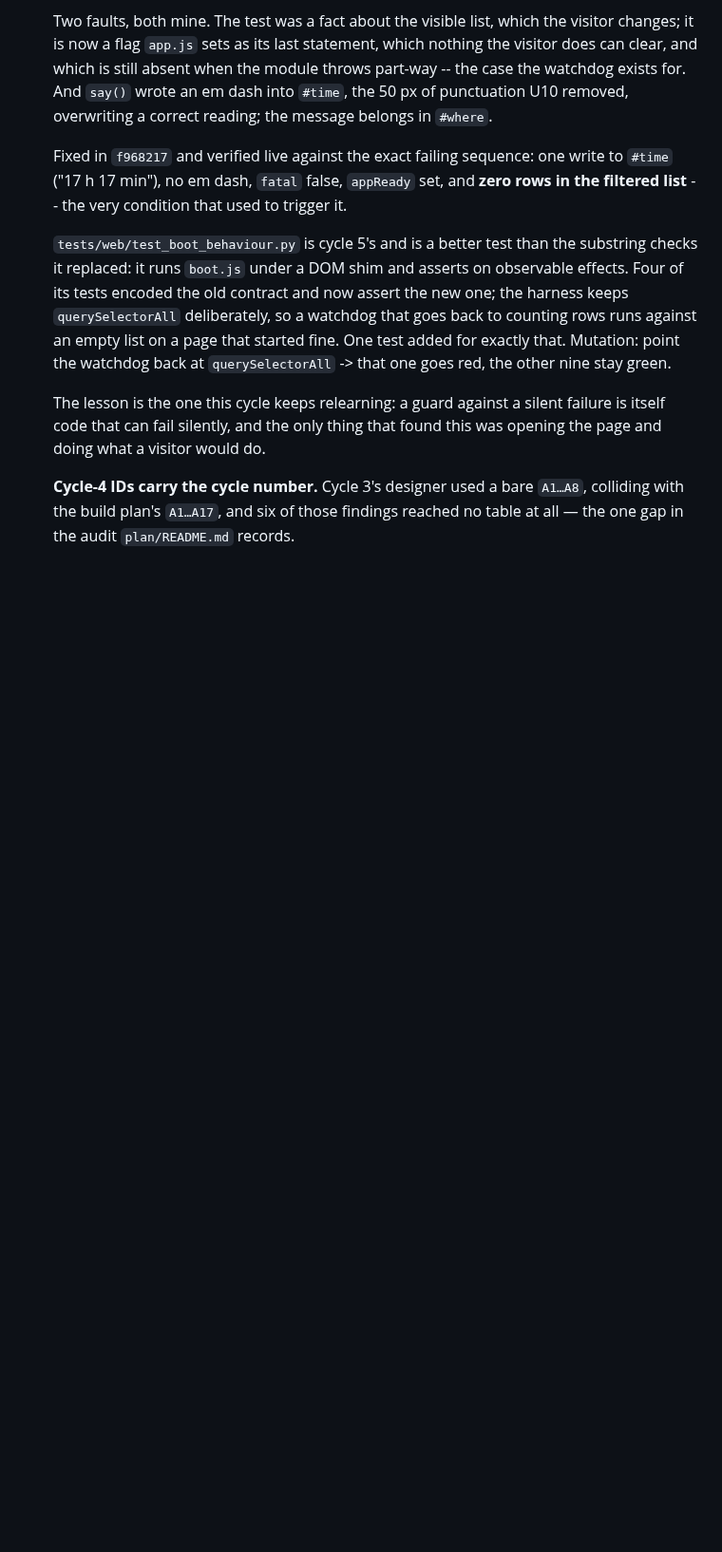
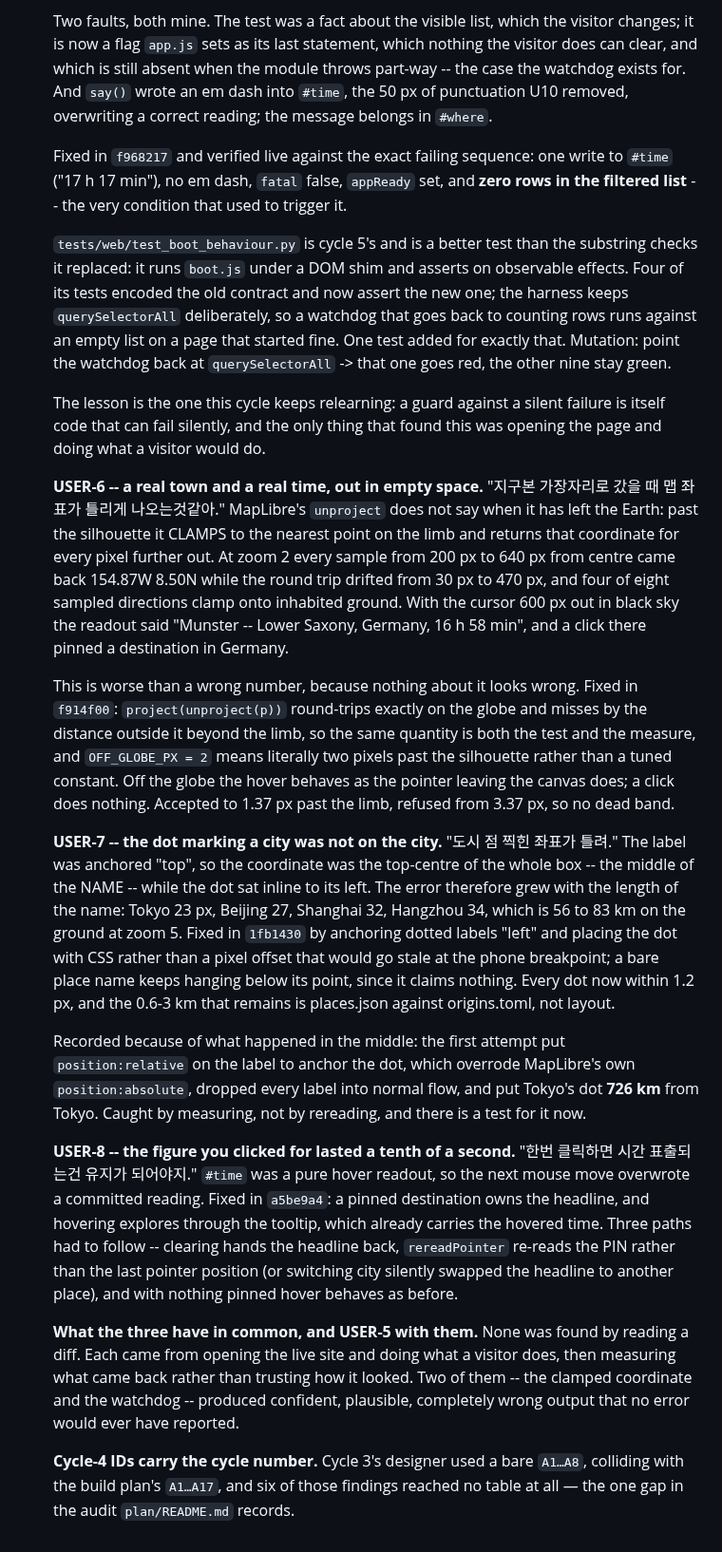
Before and after one commit to hletrd/transport-maps, a Markdown page: plan/2026-09-10-c4-page-deploy-and-licence.md, the part around the change. Shown at 95% size. Drawn GitHub-style; blank space fills up the shorter version.

Commit message:
docs(plan): 📝 three more page defects the user found, and what they had in common
USER-6, USER-7 and USER-8 were fixed and deployed but existed nowhere in the
committed record, which is the one thing plan/ exists to prevent.

USER-6: unproject clamps past the globe's silhouette, so empty space reported
"Munster, Lower Saxony, Germany, 16 h 58 min" and a click there pinned a
destination in Germany.

USER-7: the dot marking a city was anchored by the label box, so the error
grew with the length of the name -- 23 px for Tokyo, 34 for Hangzhou, 56 to
83 km on the ground. Includes the position:relative regression I introduced
mid-fix that put Tokyo's dot 726 km away.

USER-8: a clicked reading was overwritten by the next mouse move.

The note worth keeping is what they share with USER-5: none was found by
reading a diff. Each came from opening the live site, doing what a visitor
does, and measuring what came back instead of trusting how it looked. Two of
them produced confident, plausible, completely wrong output that no error
would ever have reported.

```diff
--- a/plan/2026-09-10-c4-page-deploy-and-licence.md
+++ b/plan/2026-09-10-c4-page-deploy-and-licence.md
@@ -826,6 +826,57 @@ whose output only changes at the next build; both say so.
   failure is itself code that can fail silently, and the only thing that found
   this was opening the page and doing what a visitor would do.
 
+  **USER-6 -- a real town and a real time, out in empty space.** "지구본
+  가장자리로 갔을 때 맵 좌표가 틀리게 나오는것같아." MapLibre's `unproject`
+  does not say when it has left the Earth: past the silhouette it CLAMPS to
+  the nearest point on the limb and returns that coordinate for every pixel
+  further out. At zoom 2 every sample from 200 px to 640 px from centre came
+  back 154.87W 8.50N while the round trip drifted from 30 px to 470 px, and
+  four of eight sampled directions clamp onto inhabited ground. With the
+  cursor 600 px out in black sky the readout said "Munster -- Lower Saxony,
+  Germany, 16 h 58 min", and a click there pinned a destination in Germany.
+
+  This is worse than a wrong number, because nothing about it looks wrong.
+  Fixed in `f914f00`: `project(unproject(p))` round-trips exactly on the globe
+  and misses by the distance outside it beyond the limb, so the same quantity
+  is both the test and the measure, and `OFF_GLOBE_PX = 2` means literally two
+  pixels past the silhouette rather than a tuned constant. Off the globe the
+  hover behaves as the pointer leaving the canvas does; a click does nothing.
+  Accepted to 1.37 px past the limb, refused from 3.37 px, so no dead band.
+
+  **USER-7 -- the dot marking a city was not on the city.** "도시 점 찍힌
+  좌표가 틀려." The label was anchored "top", so the coordinate was the
+  top-centre of the whole box -- the middle of the NAME -- while the dot sat
+  inline to its left. The error therefore grew with the length of the name:
+  Tokyo 23 px, Beijing 27, Shanghai 32, Hangzhou 34, which is 56 to 83 km on
+  the ground at zoom 5. Fixed in `1fb1430` by anchoring dotted labels "left"
+  and placing the dot with CSS rather than a pixel offset that would go stale
+  at the phone breakpoint; a bare place name keeps hanging below its point,
+  since it claims nothing. Every dot now within 1.2 px, and the 0.6-3 km that
+  remains is places.json against origins.toml, not layout.
+
+  Recorded because of what happened in the middle: the first attempt put
+  `position:relative` on the label to anchor the dot, which overrode
+  MapLibre's own `position:absolute`, dropped every label into normal flow,
+  and put Tokyo's dot **726 km** from Tokyo. Caught by measuring, not by
+  rereading, and there is a test for it now.
+
+  **USER-8 -- the figure you clicked for lasted a tenth of a second.** "한번
+  클릭하면 시간 표출되는건 유지가 되어야지." `#time` was a pure hover readout,
+  so the next mouse move overwrote a committed reading. Fixed in `a5be9a4`: a
+  pinned destination owns the headline, and hovering explores through the
+  tooltip, which already carries the hovered time. Three paths had to follow
+  -- clearing hands the headline back, `rereadPointer` re-reads the PIN rather
+  than the last pointer position (or switching city silently swapped the
+  headline to another place), and with nothing pinned hover behaves as before.
+
+  **What the three have in common, and USER-5 with them.** None was found by
+  reading a diff. Each came from opening the live site and doing what a
+  visitor does, then measuring what came back rather than trusting how it
+  looked. Two of them -- the clamped coordinate and the watchdog -- produced
+  confident, plausible, completely wrong output that no error would ever have
+  reported.
+
   **Cycle-4 IDs carry the cycle number.** Cycle 3's designer used a bare
   `A1…A8`, colliding with the build plan's `A1…A17`, and six of those findings
   reached no table at all — the one gap in the audit `plan/README.md` records.
```
